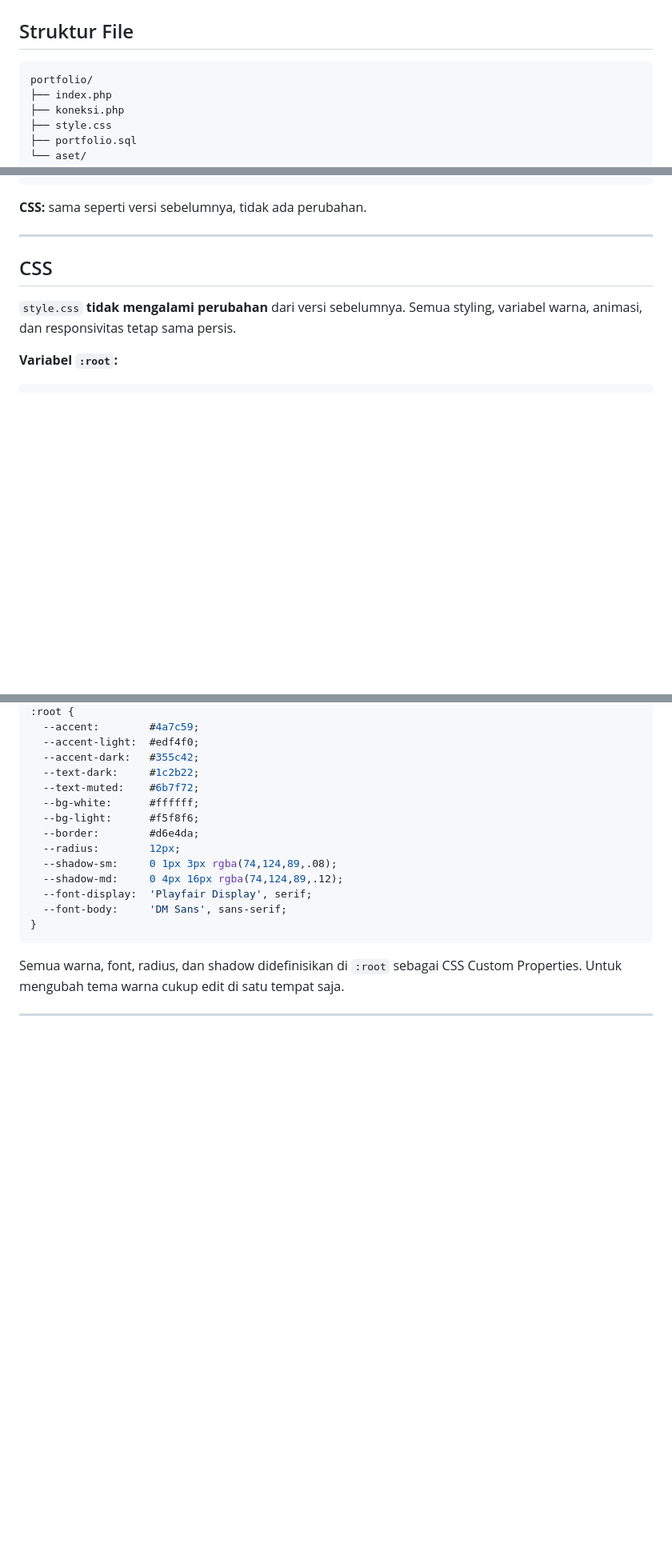
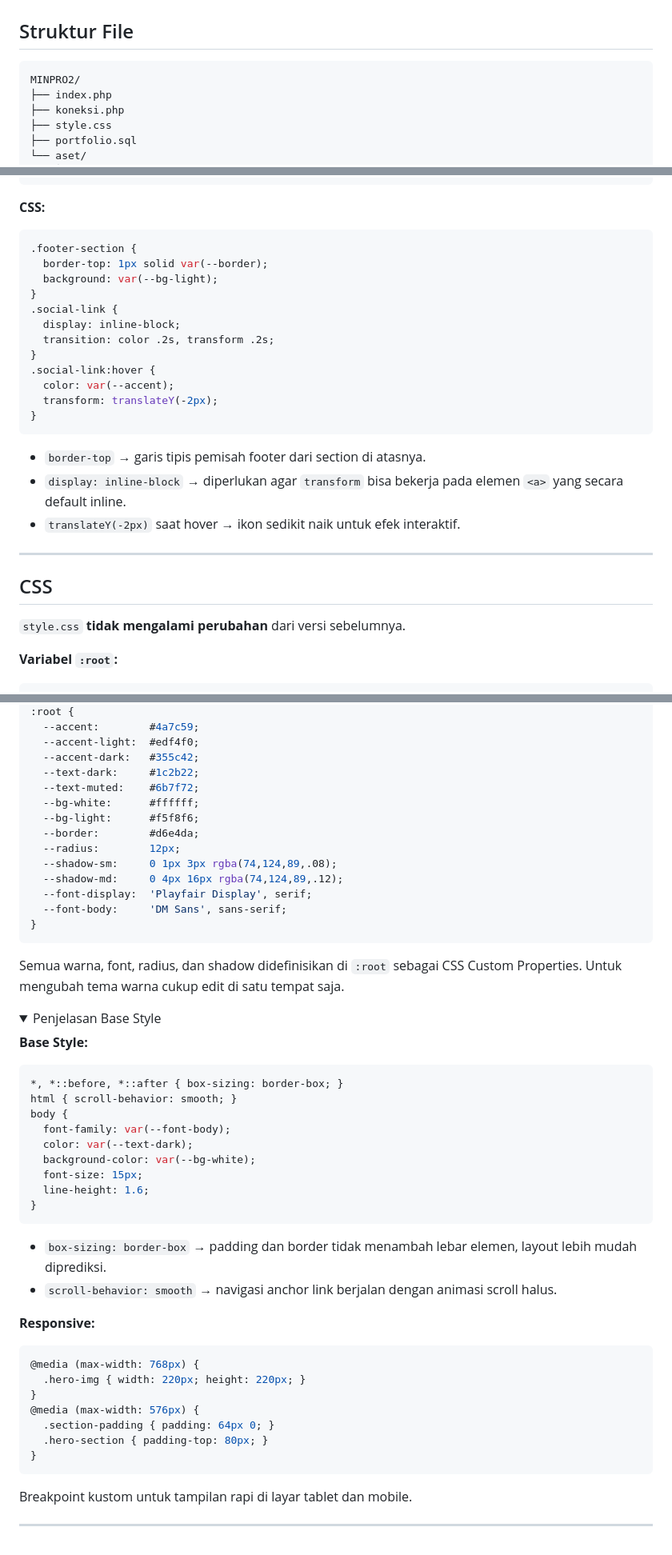
Before and after one commit to JenAM06/PBW-Portofolio-MINPRO2, a Markdown page: README.md, 3 parts joined by grey strips. Shown at 80% size. Drawn GitHub-style; folded sections open; blank space fills up the shorter version.

````diff
--- a/README.md
+++ b/README.md
@@ -31,7 +31,7 @@ Portfolio website pribadi yang dinamis. Menampilkan informasi profil, skill, pen
 ## Struktur File
 
 ```
-portfolio/
+MINPRO2/
 ├── index.php
 ├── koneksi.php
 ├── style.css
@@ -429,7 +553,26 @@ Bagian paling bawah halaman yang menampilkan nama dan tiga ikon sosial media.
 </footer>
 ```
 
-**CSS:** sama seperti versi sebelumnya, tidak ada perubahan.
+**CSS:**
+
+```css
+.footer-section {
+  border-top: 1px solid var(--border);
+  background: var(--bg-light);
+}
+.social-link {
+  display: inline-block;
+  transition: color .2s, transform .2s;
+}
+.social-link:hover {
+  color: var(--accent);
+  transform: translateY(-2px);
+}
+```
+
+- `border-top` → garis tipis pemisah footer dari section di atasnya.
+- `display: inline-block` → diperlukan agar `transform` bisa bekerja pada elemen `<a>` yang secara default inline.
+- `translateY(-2px)` saat hover → ikon sedikit naik untuk efek interaktif.
 
 </details>
 
@@ -437,7 +580,7 @@ Bagian paling bawah halaman yang menampilkan nama dan tiga ikon sosial media.
 
 ## CSS
 
-`style.css` **tidak mengalami perubahan** dari versi sebelumnya. Semua styling, variabel warna, animasi, dan responsivitas tetap sama persis.
+`style.css` **tidak mengalami perubahan** dari versi sebelumnya.
 
 **Variabel `:root`:**
 ```css
@@ -460,4 +603,40 @@ Bagian paling bawah halaman yang menampilkan nama dan tiga ikon sosial media.
 
 Semua warna, font, radius, dan shadow didefinisikan di `:root` sebagai CSS Custom Properties. Untuk mengubah tema warna cukup edit di satu tempat saja.
 
+<details>
+<summary>Penjelasan Base Style</summary>
+
+**Base Style:**
+
+```css
+*, *::before, *::after { box-sizing: border-box; }
+html { scroll-behavior: smooth; }
+body {
+  font-family: var(--font-body);
+  color: var(--text-dark);
+  background-color: var(--bg-white);
+  font-size: 15px;
+  line-height: 1.6;
+}
+```
+
+- `box-sizing: border-box` → padding dan border tidak menambah lebar elemen, layout lebih mudah diprediksi.
+- `scroll-behavior: smooth` → navigasi anchor link berjalan dengan animasi scroll halus.
+
+**Responsive:**
+
+```css
+@media (max-width: 768px) {
+  .hero-img { width: 220px; height: 220px; }
+}
+@media (max-width: 576px) {
+  .section-padding { padding: 64px 0; }
+  .hero-section { padding-top: 80px; }
+}
+```
+
+Breakpoint kustom untuk tampilan rapi di layar tablet dan mobile.
+
+</details>
+
 ---
````
Also changed, not shown: other parts of README.md (+132 -8 lines).
